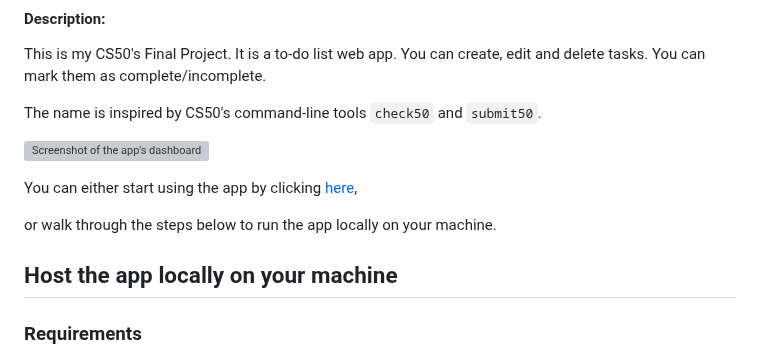
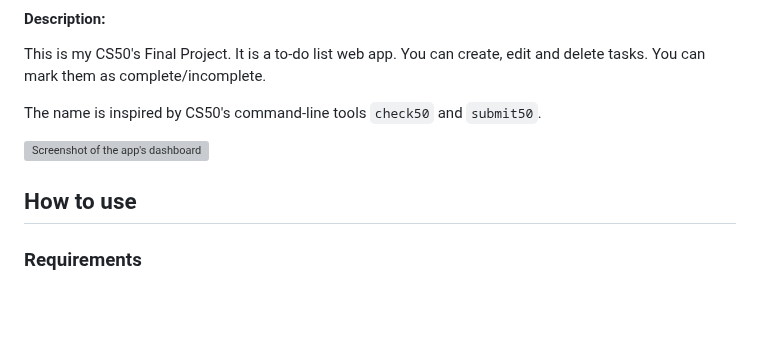
Before and after one commit to youssefaltai/task50, a Markdown page: README.md, the part around the change. GitHub-like rendering; blank space fills up the shorter version; grey boxes are pictures that could not be loaded.

```diff
--- a/README.md
+++ b/README.md
@@ -11,11 +11,7 @@ The name is inspired by CS50's command-line tools `check50` and `submit50`.
 
 ![Screenshot of the app's dashboard](https://github.com/youssef-attai/cs50_project/blob/master/imgs/screenshot.png)
 
-You can either start using the app by clicking [here](http://task50.herokuapp.com/),
-
-or walk through the steps below to run the app locally on your machine.
-
-## Host the app locally on your machine
+## How to use
 
 ### Requirements
 
```
